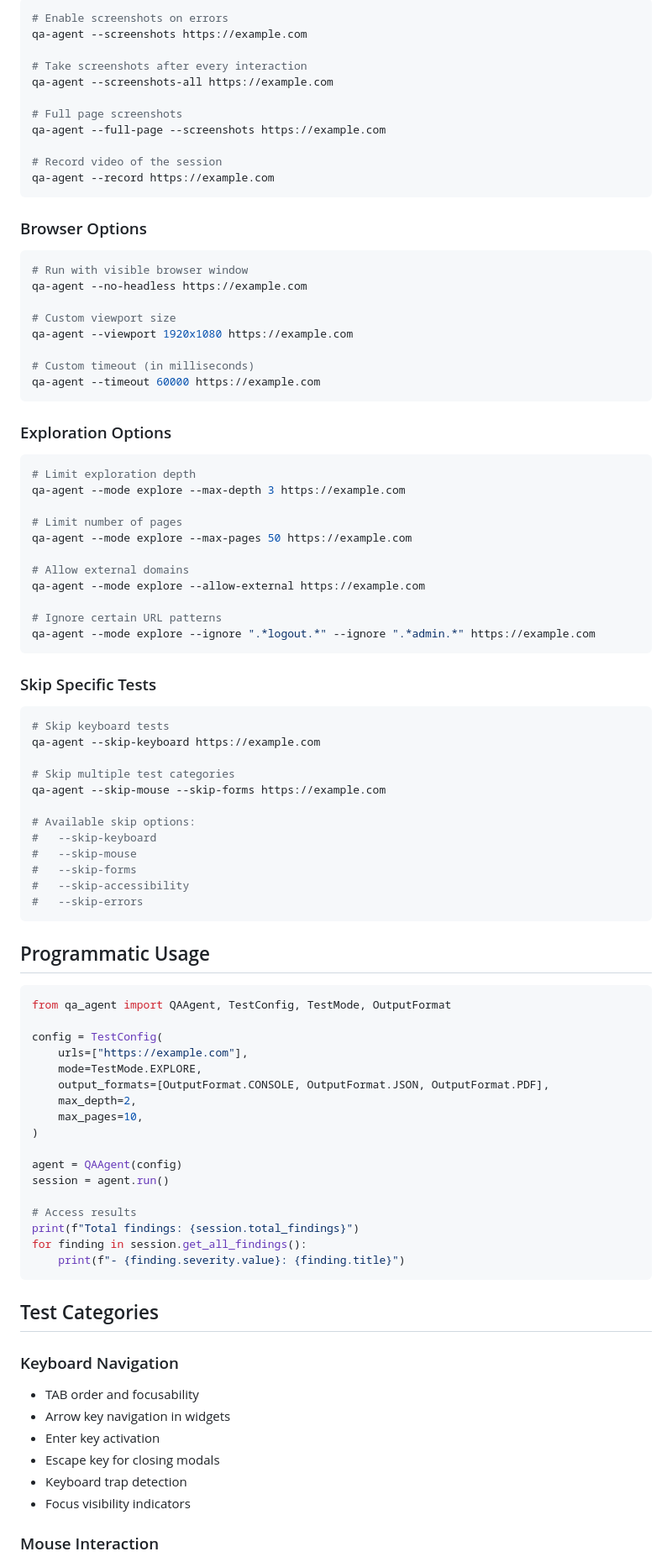
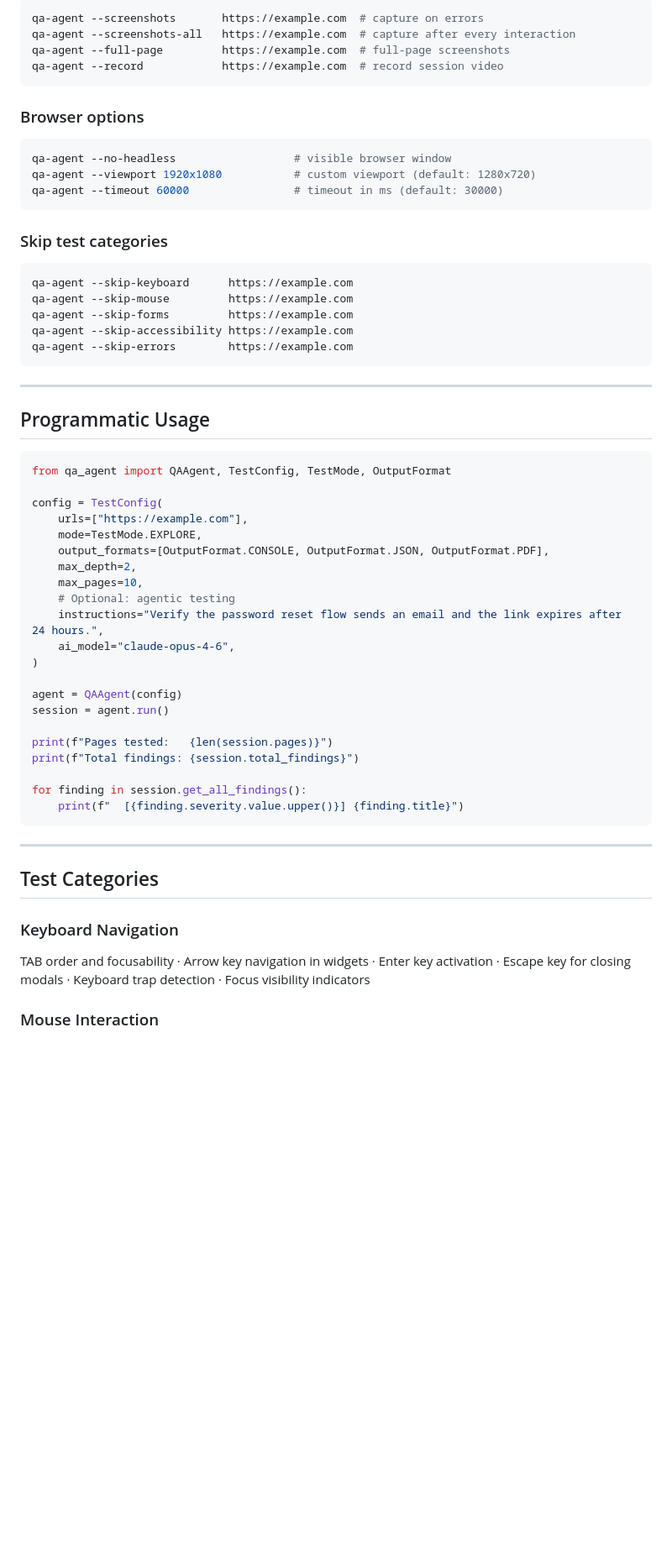
Before and after one commit to billrichards/qa-agent, a Markdown page: README.md, the part around one of its changes. Shown at 84% size. Rendered like a GitHub page; blank space fills up the shorter version.

````diff
--- a/README.md
+++ b/README.md
@@ -228,63 +218,30 @@ qa-agent --output-dir ./my-reports https://example.com
 
 ```bash
-# Enable screenshots on errors
-qa-agent --screenshots https://example.com
-
-# Take screenshots after every interaction
-qa-agent --screenshots-all https://example.com
-
-# Full page screenshots
-qa-agent --full-page --screenshots https://example.com
-
-# Record video of the session
-qa-agent --record https://example.com
+qa-agent --screenshots       https://example.com  # capture on errors
+qa-agent --screenshots-all   https://example.com  # capture after every interaction
+qa-agent --full-page         https://example.com  # full-page screenshots
+qa-agent --record            https://example.com  # record session video
 ```
 
-### Browser Options
+### Browser options
 
 ```bash
-# Run with visible browser window
-qa-agent --no-headless https://example.com
-
-# Custom viewport size
-qa-agent --viewport 1920x1080 https://example.com
-
-# Custom timeout (in milliseconds)
-qa-agent --timeout 60000 https://example.com
+qa-agent --no-headless                  # visible browser window
+qa-agent --viewport 1920x1080           # custom viewport (default: 1280x720)
+qa-agent --timeout 60000                # timeout in ms (default: 30000)
 ```
 
-### Exploration Options
+### Skip test categories
 
 ```bash
-# Limit exploration depth
-qa-agent --mode explore --max-depth 3 https://example.com
-
-# Limit number of pages
-qa-agent --mode explore --max-pages 50 https://example.com
-
-# Allow external domains
-qa-agent --mode explore --allow-external https://example.com
-
-# Ignore certain URL patterns
-qa-agent --mode explore --ignore ".*logout.*" --ignore ".*admin.*" https://example.com
+qa-agent --skip-keyboard      https://example.com
+qa-agent --skip-mouse         https://example.com
+qa-agent --skip-forms         https://example.com
+qa-agent --skip-accessibility https://example.com
+qa-agent --skip-errors        https://example.com
 ```
 
-### Skip Specific Tests
-
-```bash
-# Skip keyboard tests
-qa-agent --skip-keyboard https://example.com
-
-# Skip multiple test categories
-qa-agent --skip-mouse --skip-forms https://example.com
-
-# Available skip options:
-#   --skip-keyboard
-#   --skip-mouse
-#   --skip-forms
-#   --skip-accessibility
-#   --skip-errors
-```
+---
 
 ## Programmatic Usage
 
@@ -297,25 +254,26 @@ config = TestConfig(
     output_formats=[OutputFormat.CONSOLE, OutputFormat.JSON, OutputFormat.PDF],
     max_depth=2,
     max_pages=10,
+    # Optional: agentic testing
+    instructions="Verify the password reset flow sends an email and the link expires after 24 hours.",
+    ai_model="claude-opus-4-6",
 )
 
 agent = QAAgent(config)
 session = agent.run()
 
-# Access results
+print(f"Pages tested:   {len(session.pages)}")
 print(f"Total findings: {session.total_findings}")
+
 for finding in session.get_all_findings():
-    print(f"- {finding.severity.value}: {finding.title}")
+    print(f"  [{finding.severity.value.upper()}] {finding.title}")
 ```
+
+---
 
 ## Test Categories
 
 ### Keyboard Navigation
-- TAB order and focusability
-- Arrow key navigation in widgets
-- Enter key activation
-- Escape key for closing modals
-- Keyboard trap detection
-- Focus visibility indicators
+TAB order and focusability · Arrow key navigation in widgets · Enter key activation · Escape key for closing modals · Keyboard trap detection · Focus visibility indicators
 
 ### Mouse Interaction
````
Also changed, not shown: other parts of README.md (+201 -184 lines).
